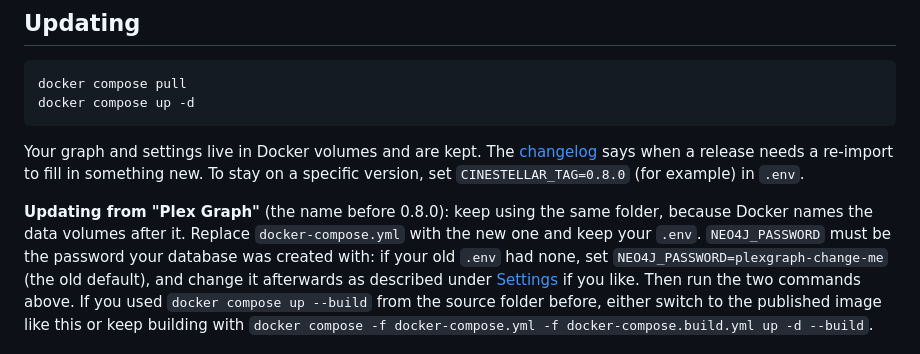
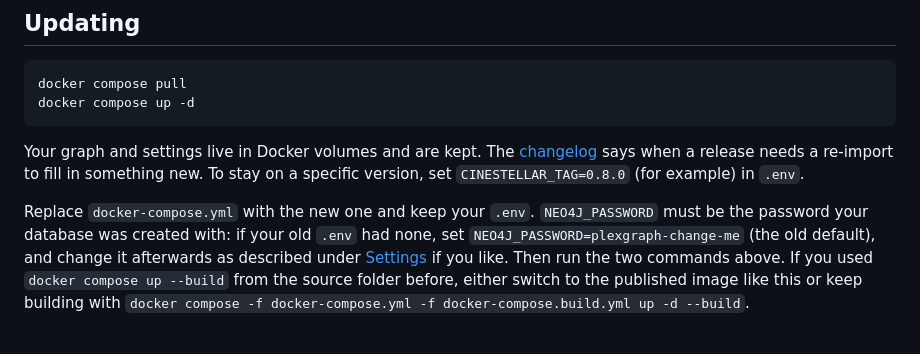
Before and after one commit to 009Bob/cinestellar, a Markdown page: README.md, the part around the change. Rendered like a GitHub page.

```diff
--- a/README.md
+++ b/README.md
@@ -146,8 +146,8 @@ Your graph and settings live in Docker volumes and are kept. The [changelog](CHA
 when a release needs a re-import to fill in something new. To stay on a specific version, set
 `CINESTELLAR_TAG=0.8.0` (for example) in `.env`.
 
-**Updating from "Plex Graph"** (the name before 0.8.0): keep using the same folder, because Docker
-names the data volumes after it. Replace `docker-compose.yml` with the new one and keep your `.env`.
+
+Replace `docker-compose.yml` with the new one and keep your `.env`.
 `NEO4J_PASSWORD` must be the password your database was created with: if your old `.env` had none,
 set `NEO4J_PASSWORD=plexgraph-change-me` (the old default), and change it afterwards as described
 under [Settings](#settings) if you like. Then run the two commands above. If you used `docker compose up --build`
```
